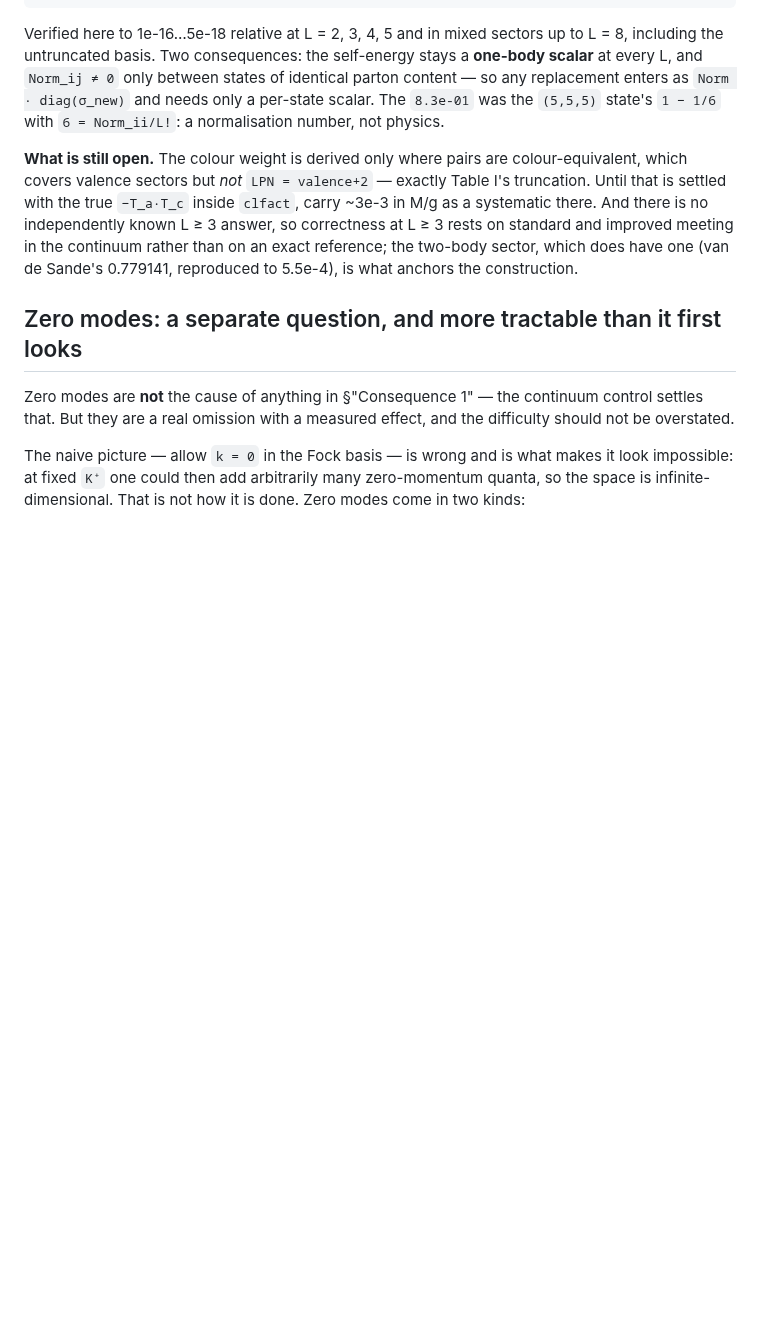
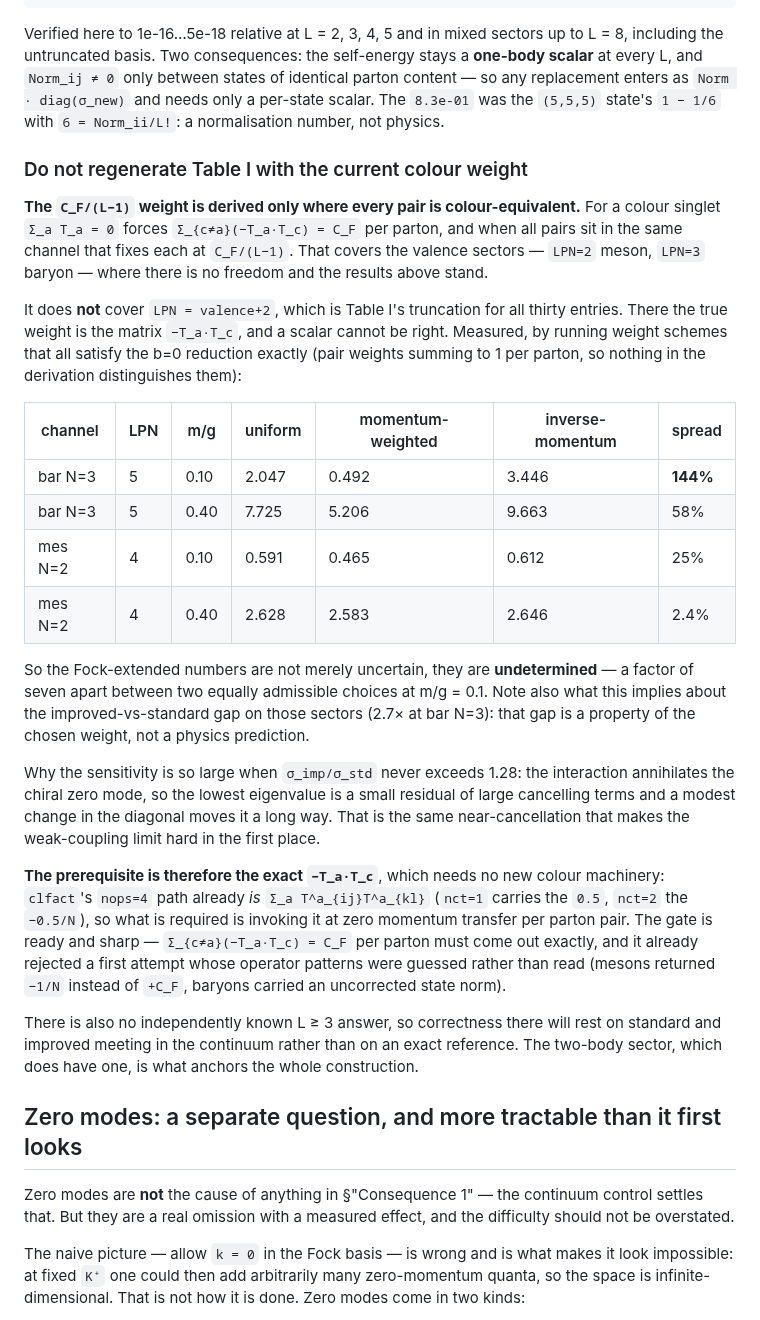
Before and after one commit to hlammiv/dlcq_qcd, a Markdown page: docs/weak-coupling-limit.md, the part around the change. Rendered like a GitHub page; blank space fills up the shorter version.

Commit message:
Measure the colour-weight sensitivity: Table I is blocked, not merely uncertain
bf73f6a flagged the C_F/(L-1) weight as needing settling before Table I, and I
guessed it might turn out to be a quotable systematic rather than a blocker.
Measured, it is a blocker, and by a wide margin.

Running weight schemes that all satisfy the b=0 reduction exactly -- pair
weights summing to 1 per parton, so nothing in the derivation distinguishes
them -- at Table I's own truncation:

    bar N=3 LPN=5 m/g=0.10:  uniform 2.047  momentum 0.492  inverse 3.446   144%
    bar N=3 LPN=5 m/g=0.40:  uniform 7.725  momentum 5.206  inverse 9.663    58%
    mes N=2 LPN=4 m/g=0.10:  uniform 0.591  momentum 0.465  inverse 0.612    25%
    mes N=2 LPN=4 m/g=0.40:  uniform 2.628  momentum 2.583  inverse 2.646     2.4%

So the Fock-extended numbers are undetermined, not approximate -- a factor of
seven apart at m/g = 0.1.  The workflow's "~3e-3 in M/g" for this systematic was
optimistic by two orders of magnitude.

This also reinterprets the 2.7x improved-vs-standard gap reported in bf73f6a on
those sectors: it is a property of the chosen weight, not a physics prediction.
A different admissible weight gives 0.49 where uniform gives 2.05.

Unaffected: the valence sectors, where every pair is colour-equivalent and
sum_a T_a = 0 forces the uniform weight outright.  The two-body anchor against
van de Sande's exact 0.779141 (5.5e-4) and the valence-baryon chiral exponent
(1.045) stand.  The sensitivity is also mild at strong coupling, as it should be
when b is O(1).

Why so sensitive when sigma_imp/sigma_std never exceeds 1.28: the interaction
annihilates the chiral zero mode, so the lowest eigenvalue is a small residual
of large cancelling terms.  The same near-cancellation that makes weak coupling
hard in the first place.

Co-Authored-By: Claude Opus 5 <noreply@anthropic.com>
Claude-Session: https://claude.ai/code/session_01LEjLUERfsAcQQTcHTELBcH

```diff
--- a/docs/weak-coupling-limit.md
+++ b/docs/weak-coupling-limit.md
@@ -506,14 +506,52 @@ identical parton content — so any replacement enters as `Norm · diag(σ_new)`
 needs only a per-state scalar. The `8.3e-01` was the `(5,5,5)` state's `1 − 1/6`
 with `6 = Norm_ii/L!`: a normalisation number, not physics.
 
-**What is still open.** The colour weight is derived only where pairs are
-colour-equivalent, which covers valence sectors but *not* `LPN = valence+2` —
-exactly Table I's truncation. Until that is settled with the true `−T_a·T_c`
-inside `clfact`, carry ~3e-3 in M/g as a systematic there. And there is no
-independently known L ≥ 3 answer, so correctness at L ≥ 3 rests on standard and
-improved meeting in the continuum rather than on an exact reference; the
-two-body sector, which does have one (van de Sande's 0.779141, reproduced to
-5.5e-4), is what anchors the construction.
+### Do not regenerate Table I with the current colour weight
+
+**The `C_F/(L−1)` weight is derived only where every pair is colour-equivalent.**
+For a colour singlet `Σ_a T_a = 0` forces `Σ_{c≠a}(−T_a·T_c) = C_F` per parton,
+and when all pairs sit in the same channel that fixes each at `C_F/(L−1)`. That
+covers the valence sectors — `LPN=2` meson, `LPN=3` baryon — where there is no
+freedom and the results above stand.
+
+It does **not** cover `LPN = valence+2`, which is Table I's truncation for all
+thirty entries. There the true weight is the matrix `−T_a·T_c`, and a scalar
+cannot be right. Measured, by running weight schemes that all satisfy the b=0
+reduction exactly (pair weights summing to 1 per parton, so nothing in the
+derivation distinguishes them):
+
+| channel | LPN | m/g | uniform | momentum-weighted | inverse-momentum | spread |
+|---|---|---|---|---|---|---|
+| bar N=3 | 5 | 0.10 | 2.047 | 0.492 | 3.446 | **144%** |
+| bar N=3 | 5 | 0.40 | 7.725 | 5.206 | 9.663 | 58% |
+| mes N=2 | 4 | 0.10 | 0.591 | 0.465 | 0.612 | 25% |
+| mes N=2 | 4 | 0.40 | 2.628 | 2.583 | 2.646 | 2.4% |
+
+So the Fock-extended numbers are not merely uncertain, they are **undetermined**
+— a factor of seven apart between two equally admissible choices at m/g = 0.1.
+Note also what this implies about the improved-vs-standard gap on those sectors
+(2.7× at bar N=3): that gap is a property of the chosen weight, not a physics
+prediction.
+
+Why the sensitivity is so large when `σ_imp/σ_std` never exceeds 1.28: the
+interaction annihilates the chiral zero mode, so the lowest eigenvalue is a
+small residual of large cancelling terms and a modest change in the diagonal
+moves it a long way. That is the same near-cancellation that makes the
+weak-coupling limit hard in the first place.
+
+**The prerequisite is therefore the exact `−T_a·T_c`**, which needs no new
+colour machinery: `clfact`'s `nops=4` path already *is* `Σ_a T^a_{ij}T^a_{kl}`
+(`nct=1` carries the `0.5`, `nct=2` the `−0.5/N`), so what is required is
+invoking it at zero momentum transfer per parton pair. The gate is ready and
+sharp — `Σ_{c≠a}(−T_a·T_c) = C_F` per parton must come out exactly, and it
+already rejected a first attempt whose operator patterns were guessed rather
+than read (mesons returned `−1/N` instead of `+C_F`, baryons carried an
+uncorrected state norm).
+
+There is also no independently known L ≥ 3 answer, so correctness there will
+rest on standard and improved meeting in the continuum rather than on an exact
+reference. The two-body sector, which does have one, is what anchors the whole
+construction.
 
 ## Zero modes: a separate question, and more tractable than it first looks
 
```
